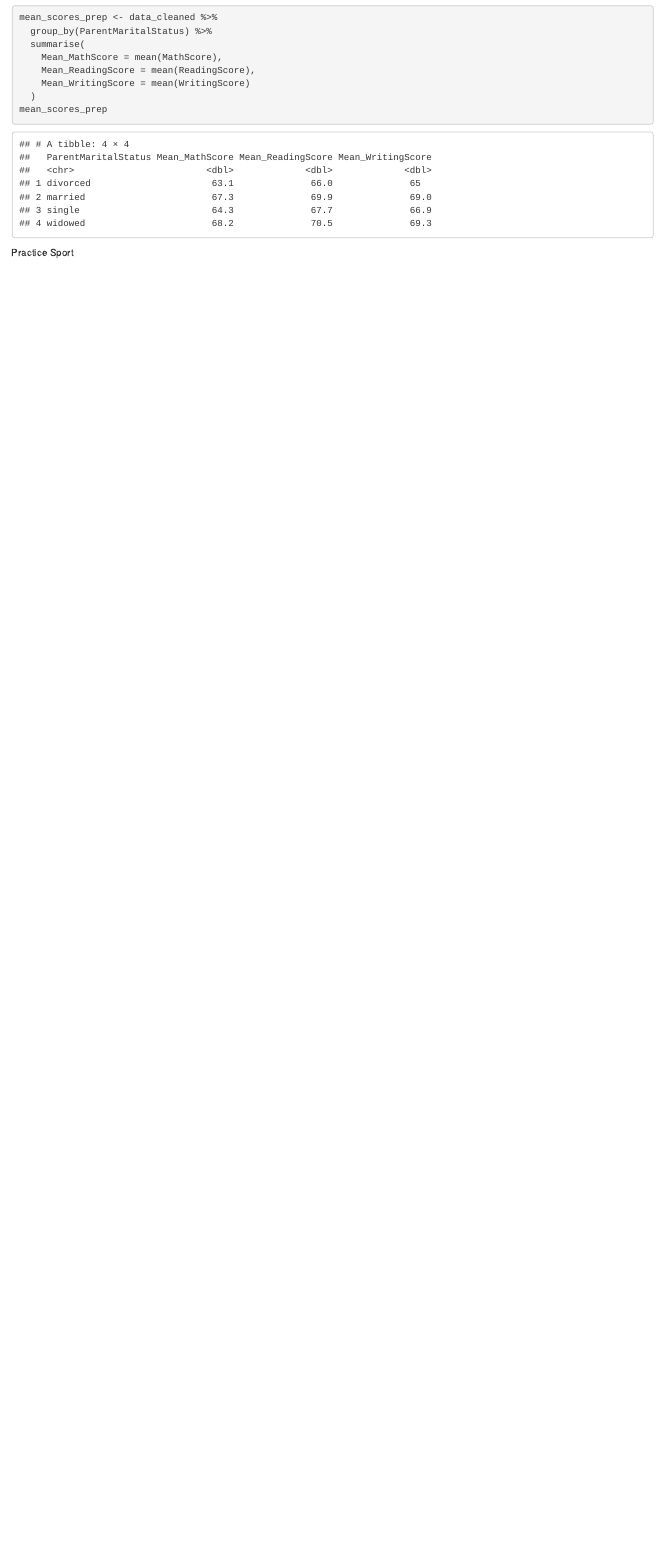
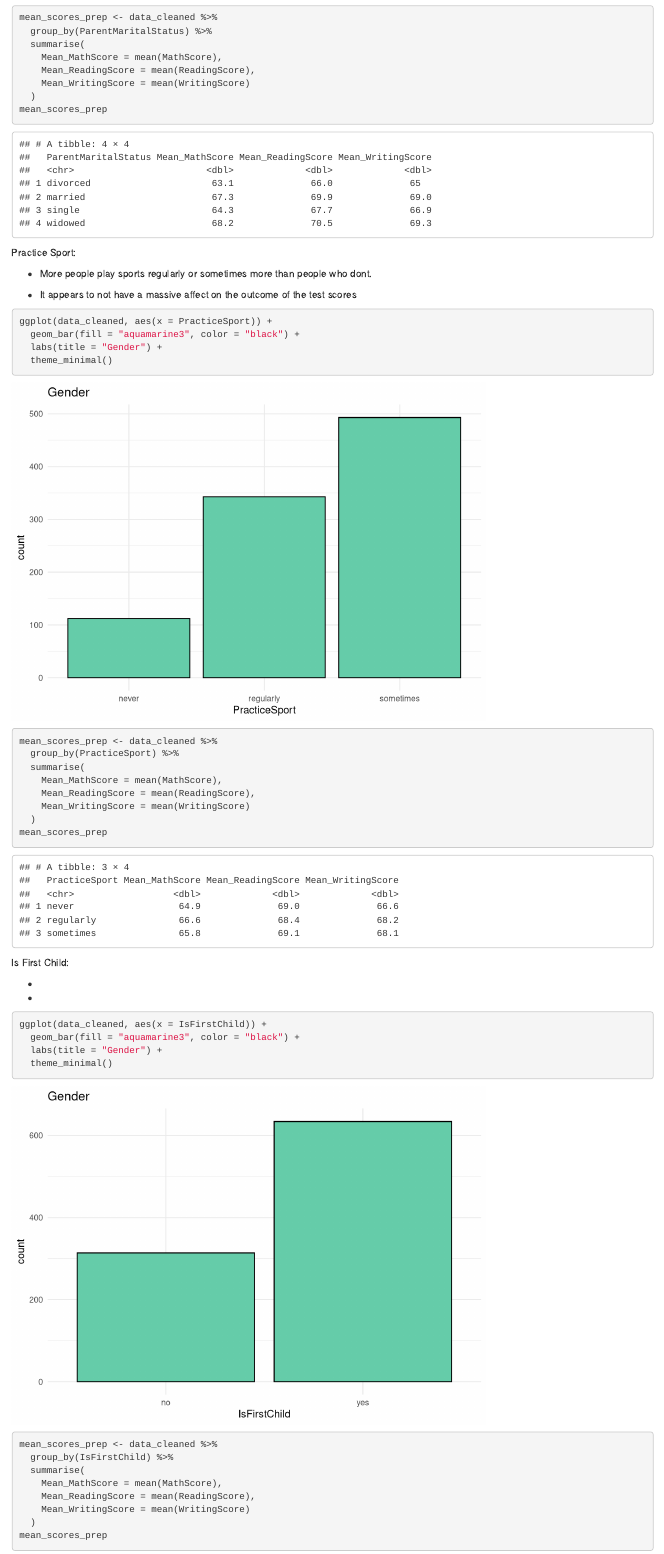
Before and after one commit to arthur-starodynov/Biostat1_final, an R Markdown document (datacleaning.Rmd): the page in a window 1100 px wide, from 11780 px down before the commit and from 12380 px down after it, so that both start at the same text. Rendered offline with R 4.5, knitr and Pandoc, with nearby package versions; column names are cleaned by a stand-in for the janitor package.

Commit message:
more Cleaning

````diff
--- a/datacleaning.Rmd
+++ b/datacleaning.Rmd
@@ -297,4 +299,55 @@ mean_scores_prep
 
 ```
 
-Practice Sport
+Practice Sport:
+
+- More people play sports regularly or sometimes more than people who dont.
+
+- It appears to not have a massive affect on the outcome of the test scores
+
+```{r}
+ggplot(data_cleaned, aes(x = PracticeSport)) +
+  geom_bar(fill = "aquamarine3", color = "black") +
+  labs(title = "Gender") +
+  theme_minimal()
+
+```
+
+```{r}
+mean_scores_prep <- data_cleaned %>%
+  group_by(PracticeSport) %>%
+  summarise(
+    Mean_MathScore = mean(MathScore),
+    Mean_ReadingScore = mean(ReadingScore),
+    Mean_WritingScore = mean(WritingScore)
+  )
+mean_scores_prep
+
+```
+
+Is First Child:
+
+-
+
+-
+
+
+```{r}
+ggplot(data_cleaned, aes(x = IsFirstChild)) +
+  geom_bar(fill = "aquamarine3", color = "black") +
+  labs(title = "Gender") +
+  theme_minimal()
+
+```
+
+```{r}
+mean_scores_prep <- data_cleaned %>%
+  group_by(IsFirstChild) %>%
+  summarise(
+    Mean_MathScore = mean(MathScore),
+    Mean_ReadingScore = mean(ReadingScore),
+    Mean_WritingScore = mean(WritingScore)
+  )
+mean_scores_prep
+
+```
````
Also changed, not shown: datacleaning.Rmd (18 more changed lines).
